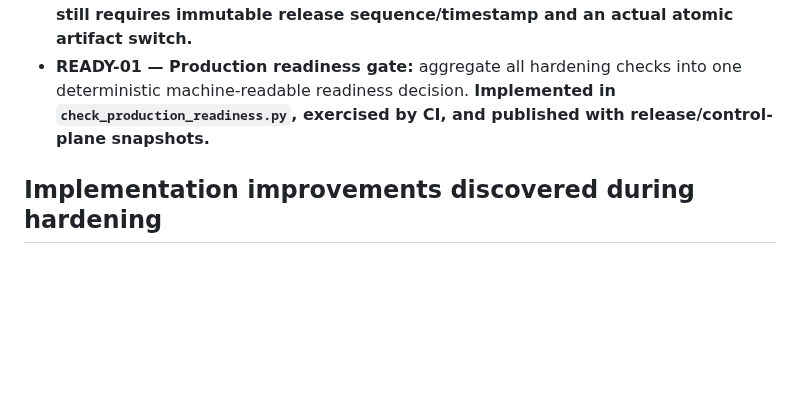
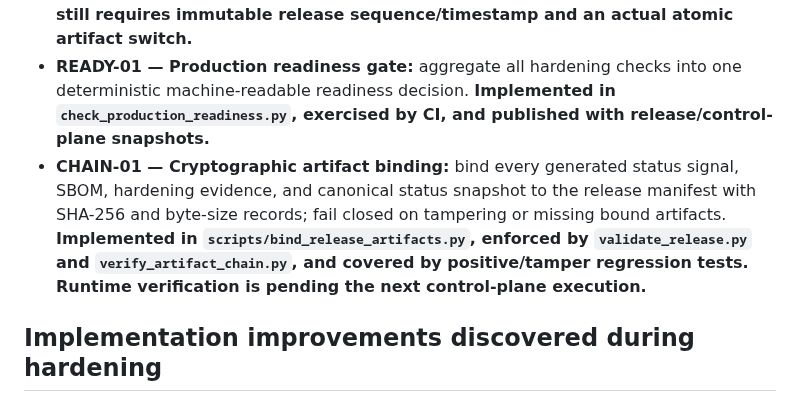
Before and after one commit to JoTalbot/ukraine, a Markdown page: docs/ROADMAP.md, the part around the change. GitHub-like rendering; blank space fills up the shorter version.

Commit message:
docs(roadmap): record cryptographic artifact binding hardening

```diff
--- a/docs/ROADMAP.md
+++ b/docs/ROADMAP.md
@@ -62,6 +62,7 @@ The repository is considered production-ready when every automated data/model re
 - **PROM-01 — Release promotion:** formalize dev → validated → candidate → production promotion states with explicit gates. **Fail-closed state transitions implemented; authoritative promotion event with artifact/evaluation checksums remains required for production certification.**
 - **ROLL-01 — Automatic rollback:** retain the last known-good release and provide a safe, idempotent rollback path. **Rollback contract exists; production certification still requires immutable release sequence/timestamp and an actual atomic artifact switch.**
 - **READY-01 — Production readiness gate:** aggregate all hardening checks into one deterministic machine-readable readiness decision. **Implemented in `check_production_readiness.py`, exercised by CI, and published with release/control-plane snapshots.**
+- **CHAIN-01 — Cryptographic artifact binding:** bind every generated status signal, SBOM, hardening evidence, and canonical status snapshot to the release manifest with SHA-256 and byte-size records; fail closed on tampering or missing bound artifacts. **Implemented in `scripts/bind_release_artifacts.py`, enforced by `validate_release.py` and `verify_artifact_chain.py`, and covered by positive/tamper regression tests. Runtime verification is pending the next control-plane execution.**
 
 ## Implementation improvements discovered during hardening
 
```
